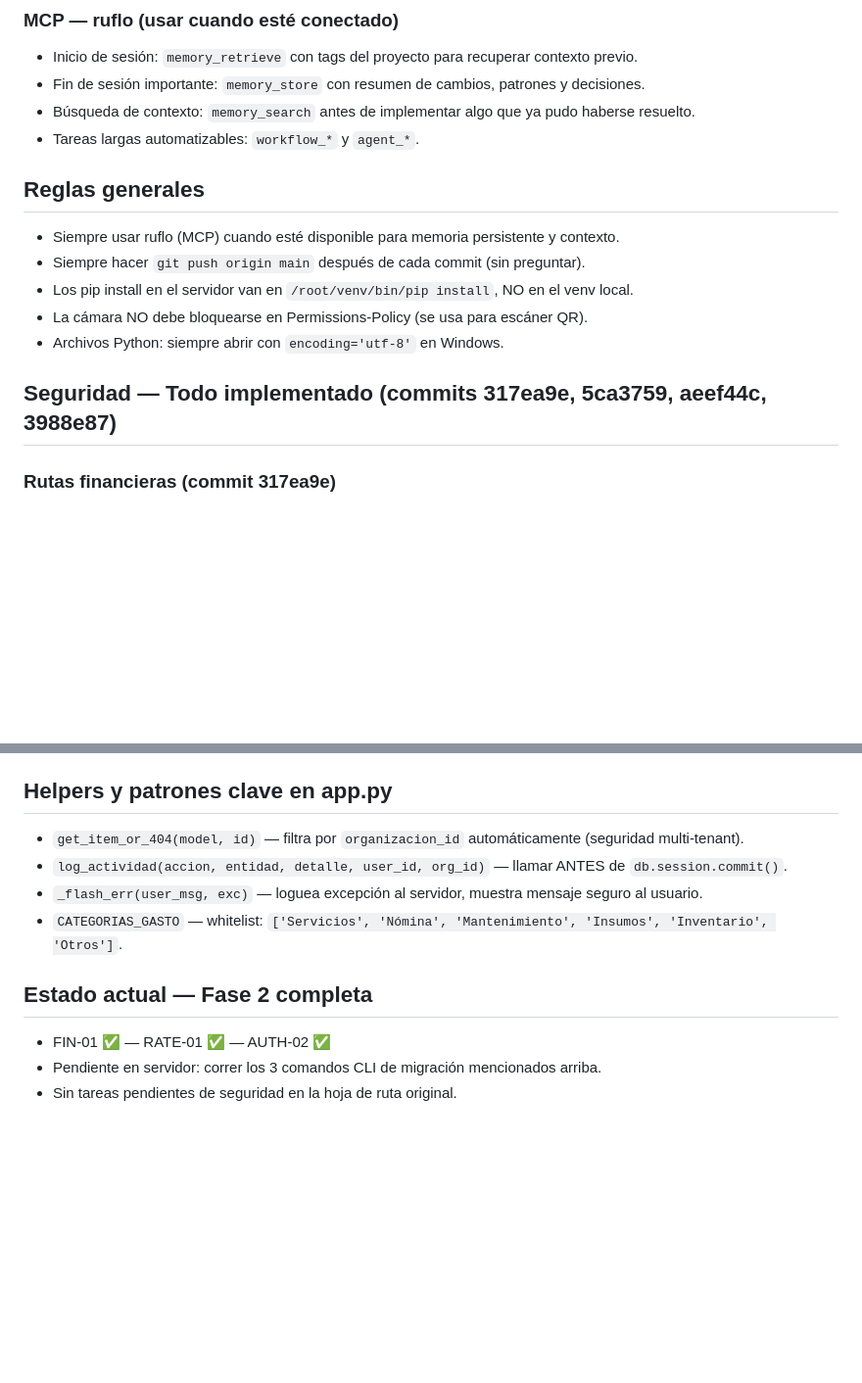
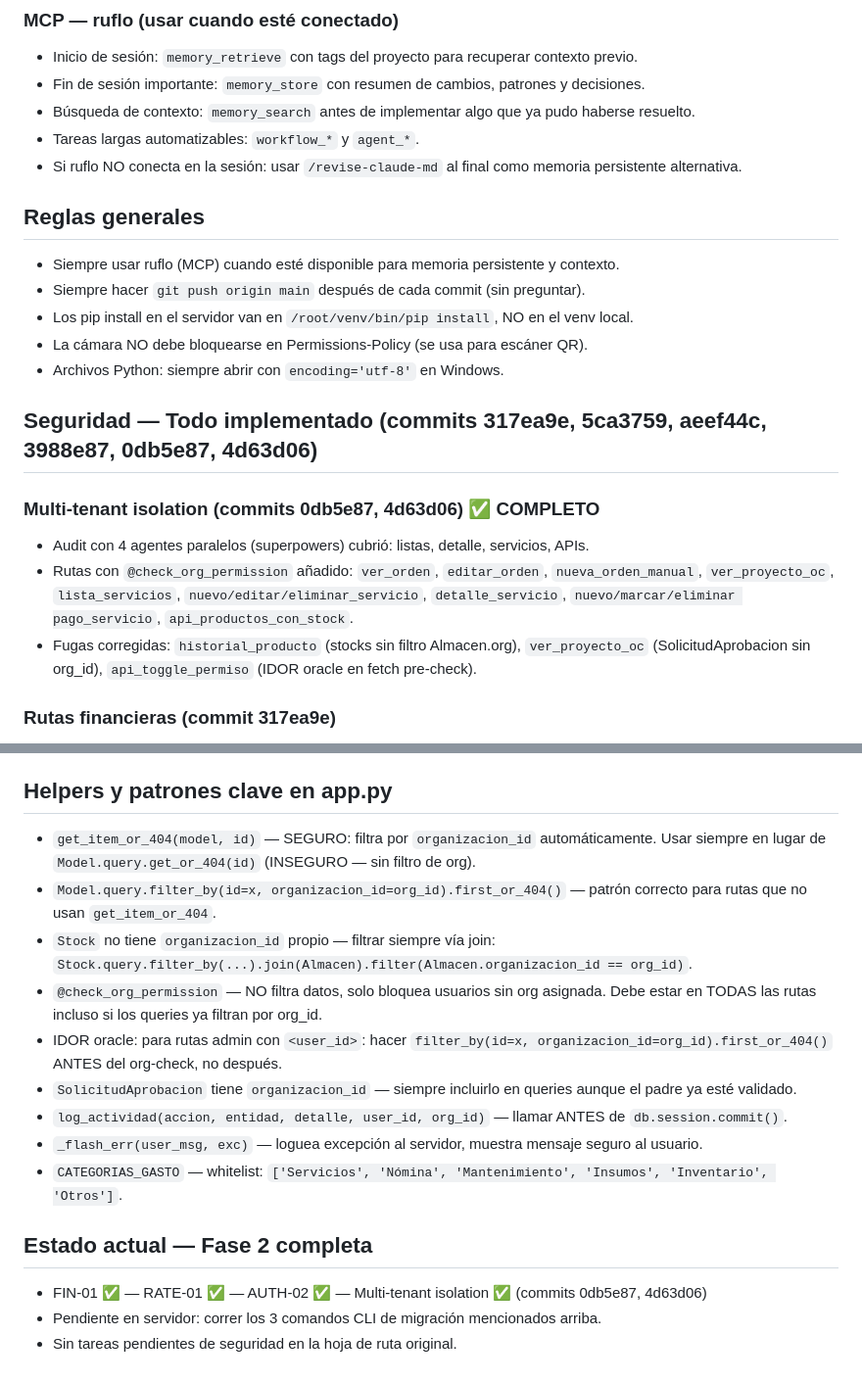
Before and after one commit to Raziraptor/Gestiondeinventario, a Markdown page: CLAUDE.md, 2 parts joined by grey strips. Shown at 98% size. Drawn GitHub-style; blank space fills up the shorter version.

Commit message:
docs: actualizar CLAUDE.md con patrones multi-tenant y commits de seguridad
Co-Authored-By: Claude Sonnet 4.6 <noreply@anthropic.com>

```diff
--- a/CLAUDE.md
+++ b/CLAUDE.md
@@ -24,6 +24,7 @@ DM Sans (Google Fonts) + Bootstrap Icons 1.11.3 + Chart.js + PWA (manifest + SW)
 - Fin de sesión importante: `memory_store` con resumen de cambios, patrones y decisiones.
 - Búsqueda de contexto: `memory_search` antes de implementar algo que ya pudo haberse resuelto.
 - Tareas largas automatizables: `workflow_*` y `agent_*`.
+- Si ruflo NO conecta en la sesión: usar `/revise-claude-md` al final como memoria persistente alternativa.
 
 ## Reglas generales
 - Siempre usar ruflo (MCP) cuando esté disponible para memoria persistente y contexto.
@@ -32,7 +33,12 @@ DM Sans (Google Fonts) + Bootstrap Icons 1.11.3 + Chart.js + PWA (manifest + SW)
 - La cámara NO debe bloquearse en Permissions-Policy (se usa para escáner QR).
 - Archivos Python: siempre abrir con `encoding='utf-8'` en Windows.
 
-## Seguridad — Todo implementado (commits 317ea9e, 5ca3759, aeef44c, 3988e87)
+## Seguridad — Todo implementado (commits 317ea9e, 5ca3759, aeef44c, 3988e87, 0db5e87, 4d63d06)
+
+### Multi-tenant isolation (commits 0db5e87, 4d63d06) ✅ COMPLETO
+- Audit con 4 agentes paralelos (superpowers) cubrió: listas, detalle, servicios, APIs.
+- Rutas con `@check_org_permission` añadido: `ver_orden`, `editar_orden`, `nueva_orden_manual`, `ver_proyecto_oc`, `lista_servicios`, `nuevo/editar/eliminar_servicio`, `detalle_servicio`, `nuevo/marcar/eliminar pago_servicio`, `api_productos_con_stock`.
+- Fugas corregidas: `historial_producto` (stocks sin filtro Almacen.org), `ver_proyecto_oc` (SolicitudAprobacion sin org_id), `api_toggle_permiso` (IDOR oracle en fetch pre-check).
 
 ### Rutas financieras (commit 317ea9e)
 - Montos siempre validados > 0 server-side en: gastos, facturas, pagos de servicio.
@@ -83,12 +89,17 @@ DM Sans (Google Fonts) + Bootstrap Icons 1.11.3 + Chart.js + PWA (manifest + SW)
 9. Progress bar CSS: `transition: width` (los bars usan `width:%` inline, no transform).
 
 ## Helpers y patrones clave en app.py
-- `get_item_or_404(model, id)` — filtra por `organizacion_id` automáticamente (seguridad multi-tenant).
+- `get_item_or_404(model, id)` — SEGURO: filtra por `organizacion_id` automáticamente. Usar siempre en lugar de `Model.query.get_or_404(id)` (INSEGURO — sin filtro de org).
+- `Model.query.filter_by(id=x, organizacion_id=org_id).first_or_404()` — patrón correcto para rutas que no usan `get_item_or_404`.
+- `Stock` no tiene `organizacion_id` propio — filtrar siempre vía join: `Stock.query.filter_by(...).join(Almacen).filter(Almacen.organizacion_id == org_id)`.
+- `@check_org_permission` — NO filtra datos, solo bloquea usuarios sin org asignada. Debe estar en TODAS las rutas incluso si los queries ya filtran por org_id.
+- IDOR oracle: para rutas admin con `<user_id>`: hacer `filter_by(id=x, organizacion_id=org_id).first_or_404()` ANTES del org-check, no después.
+- `SolicitudAprobacion` tiene `organizacion_id` — siempre incluirlo en queries aunque el padre ya esté validado.
 - `log_actividad(accion, entidad, detalle, user_id, org_id)` — llamar ANTES de `db.session.commit()`.
 - `_flash_err(user_msg, exc)` — loguea excepción al servidor, muestra mensaje seguro al usuario.
 - `CATEGORIAS_GASTO` — whitelist: `['Servicios', 'Nómina', 'Mantenimiento', 'Insumos', 'Inventario', 'Otros']`.
 
 ## Estado actual — Fase 2 completa
-- FIN-01 ✅ — RATE-01 ✅ — AUTH-02 ✅
+- FIN-01 ✅ — RATE-01 ✅ — AUTH-02 ✅ — Multi-tenant isolation ✅ (commits 0db5e87, 4d63d06)
 - Pendiente en servidor: correr los 3 comandos CLI de migración mencionados arriba.
 - Sin tareas pendientes de seguridad en la hoja de ruta original.
```
